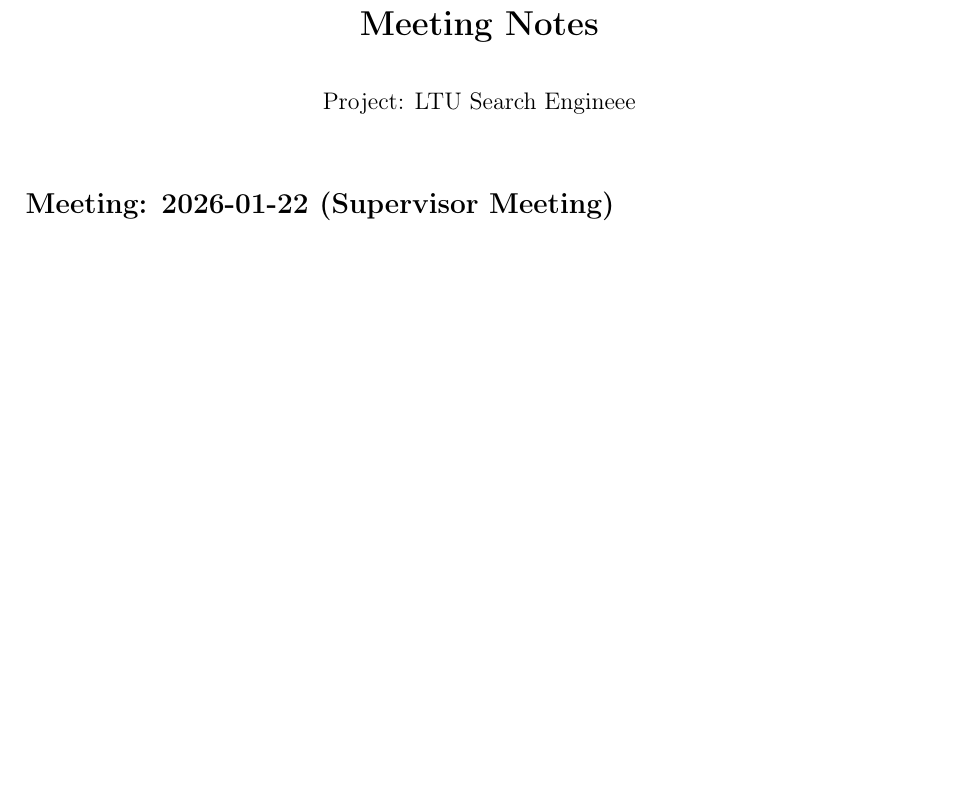
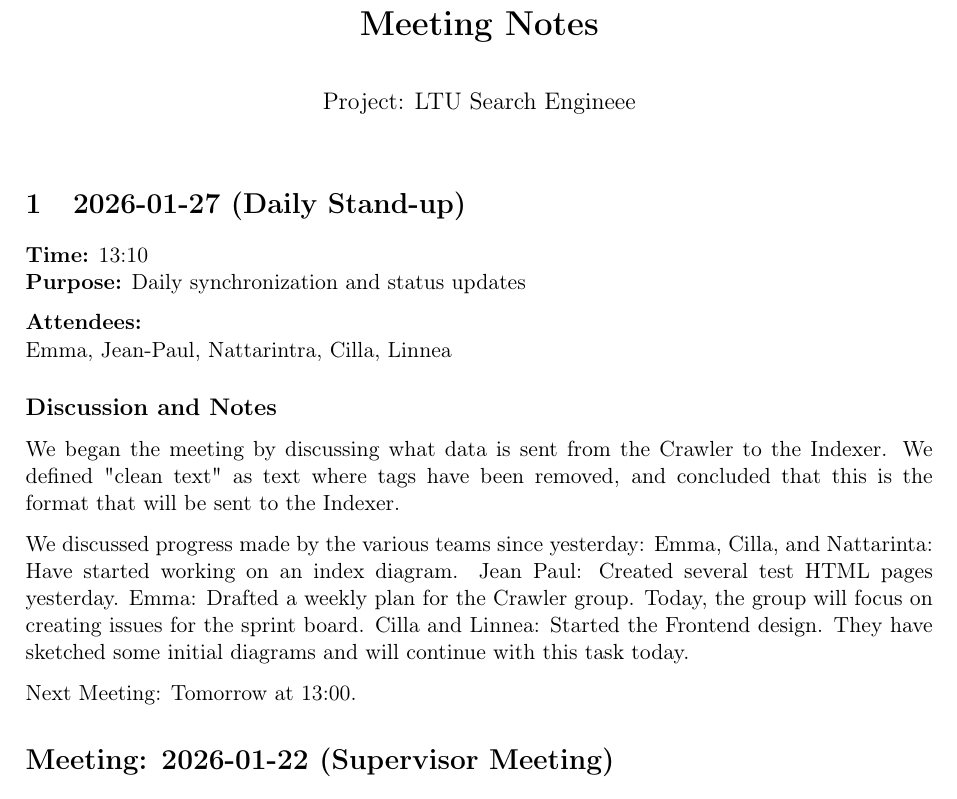
Before and after one commit to Search-Engine-LTU/LTU.SearchEngine.Documentation, a LaTeX document (protocols/MeetingNotes.tex): part of page 1 of 26 before the commit and part of page 1 of 27 after it, cut so that both start at the same text, the shorter picture padded with empty space. Compiled offline with pdfLaTeX.

Commit message:
daily notes for 27 jan

```diff
--- a/protocols/MeetingNotes.tex
+++ b/protocols/MeetingNotes.tex
@@ -17,6 +17,29 @@
 \begin{document}
 
 \maketitle
+% ==========================================
+%           MEETING START
+% ==========================================
+\section{2026-01-27 (Daily Stand-up) }
+
+\textbf{Time:} 13:10 \\
+\textbf{Purpose:} Daily synchronization and status updates
+
+\textbf{Attendees:} \\
+Emma, Jean-Paul, Nattarintra, Cilla, Linnea
+
+\subsection*{Discussion and Notes}
+We began the meeting by discussing what data is sent from the Crawler to the Indexer. We defined "clean text" as text where tags have been removed, and concluded that this is the format that will be sent to the Indexer.
+
+We discussed progress made by the various teams since yesterday:
+Emma, Cilla, and Nattarinta: Have started working on an index diagram.
+Jean Paul: Created several test HTML pages yesterday.
+Emma: Drafted a weekly plan for the Crawler group. Today, the group will focus on creating issues for the sprint board.
+Cilla and Linnea: Started the Frontend design. They have sketched some initial diagrams and will continue with this task today.
+
+Next Meeting: Tomorrow at 13:00.
+
+
 % ==========================================
 %           MEETING START
 % ==========================================
```
